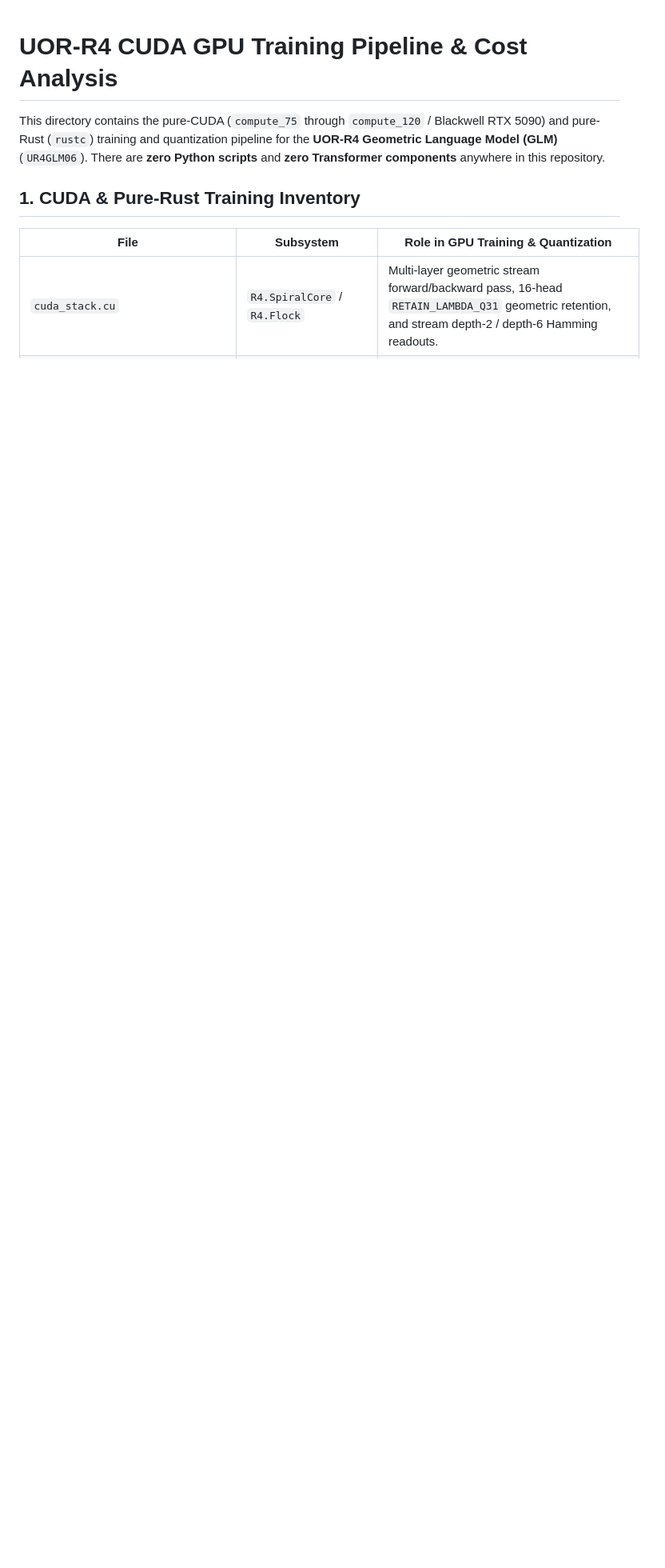
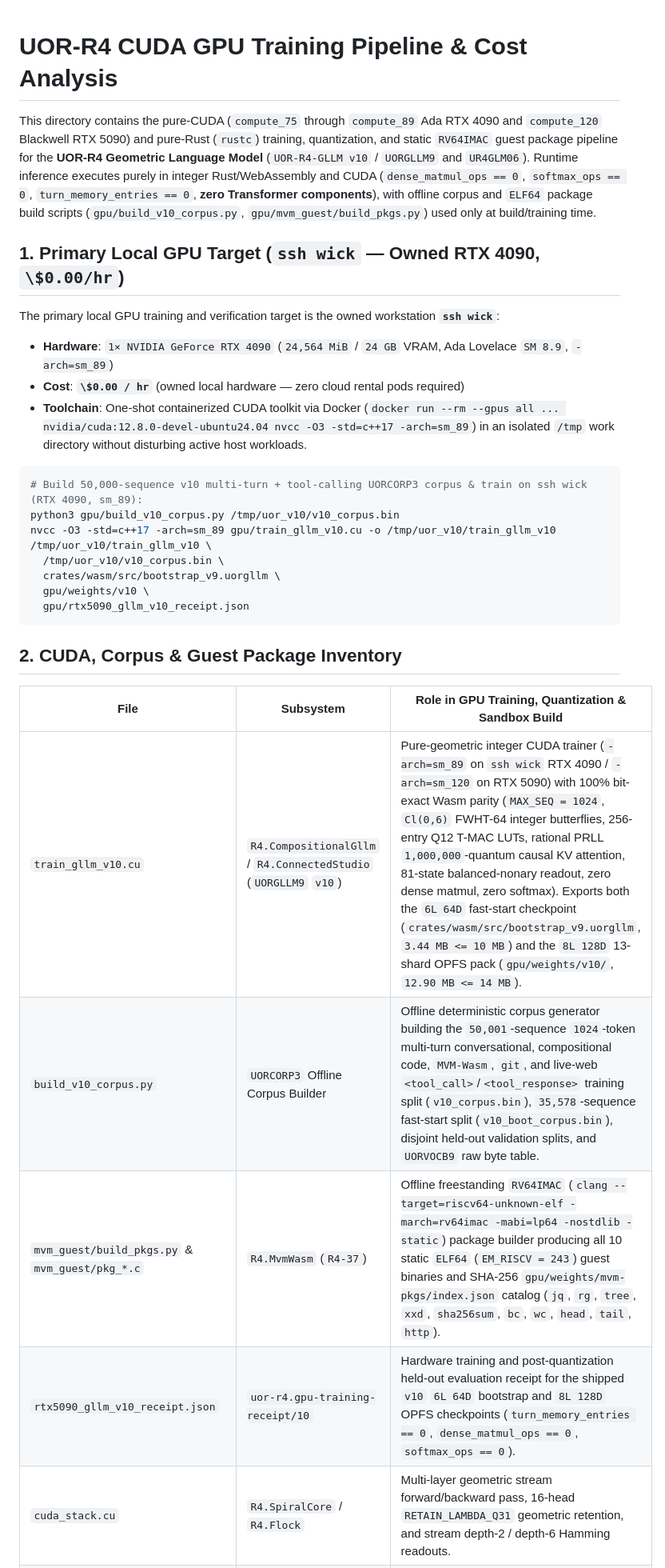
Before and after one commit to Casey-allard/lexlean-r4, a Markdown page: gpu/README.md, the part around one of its changes. Shown at 80% size. GitHub-like rendering; blank space fills up the shorter version.

Commit message:
docs(gpu): document owned local RTX 4090 (ssh wick, sm_89) target and v10 pipeline

````diff
--- a/gpu/README.md
+++ b/gpu/README.md
@@ -1,11 +1,34 @@
 # UOR-R4 CUDA GPU Training Pipeline & Cost Analysis
 
-This directory contains the pure-CUDA (`compute_75` through `compute_120` / Blackwell RTX 5090) and pure-Rust (`rustc`) training and quantization pipeline for the **UOR-R4 Geometric Language Model (GLM)** (`UR4GLM06`). There are **zero Python scripts** and **zero Transformer components** anywhere in this repository.
+This directory contains the pure-CUDA (`compute_75` through `compute_89` Ada RTX 4090 and `compute_120` Blackwell RTX 5090) and pure-Rust (`rustc`) training, quantization, and static `RV64IMAC` guest package pipeline for the **UOR-R4 Geometric Language Model** (`UOR-R4-GLLM v10` / `UORGLLM9` and `UR4GLM06`). Runtime inference executes purely in integer Rust/WebAssembly and CUDA (`dense_matmul_ops == 0`, `softmax_ops == 0`, `turn_memory_entries == 0`, **zero Transformer components**), with offline corpus and `ELF64` package build scripts (`gpu/build_v10_corpus.py`, `gpu/mvm_guest/build_pkgs.py`) used only at build/training time.
 
-## 1. CUDA & Pure-Rust Training Inventory
+## 1. Primary Local GPU Target (`ssh wick` — Owned RTX 4090, `\$0.00/hr`)
 
-| File | Subsystem | Role in GPU Training & Quantization |
+The primary local GPU training and verification target is the owned workstation **`ssh wick`**:
+
+- **Hardware**: `1× NVIDIA GeForce RTX 4090` (`24,564 MiB` / `24 GB` VRAM, Ada Lovelace `SM 8.9`, `-arch=sm_89`)
+- **Cost**: **`\$0.00 / hr`** (owned local hardware — zero cloud rental pods required)
+- **Toolchain**: One-shot containerized CUDA toolkit via Docker (`docker run --rm --gpus all ... nvidia/cuda:12.8.0-devel-ubuntu24.04 nvcc -O3 -std=c++17 -arch=sm_89`) in an isolated `/tmp` work directory without disturbing active host workloads.
+
+```bash
+# Build 50,000-sequence v10 multi-turn + tool-calling UORCORP3 corpus & train on ssh wick (RTX 4090, sm_89):
+python3 gpu/build_v10_corpus.py /tmp/uor_v10/v10_corpus.bin
+nvcc -O3 -std=c++17 -arch=sm_89 gpu/train_gllm_v10.cu -o /tmp/uor_v10/train_gllm_v10
+/tmp/uor_v10/train_gllm_v10 \
+  /tmp/uor_v10/v10_corpus.bin \
+  crates/wasm/src/bootstrap_v9.uorgllm \
+  gpu/weights/v10 \
+  gpu/rtx5090_gllm_v10_receipt.json
+```
+
+## 2. CUDA, Corpus & Guest Package Inventory
+
+| File | Subsystem | Role in GPU Training, Quantization & Sandbox Build |
 | --- | --- | --- |
+| `train_gllm_v10.cu` | `R4.CompositionalGllm` / `R4.ConnectedStudio` (`UORGLLM9` `v10`) | Pure-geometric integer CUDA trainer (`-arch=sm_89` on `ssh wick` RTX 4090 / `-arch=sm_120` on RTX 5090) with 100% bit-exact Wasm parity (`MAX_SEQ = 1024`, `Cl(0,6)` FWHT-64 integer butterflies, 256-entry Q12 T-MAC LUTs, rational PRLL `1,000,000`-quantum causal KV attention, 81-state balanced-nonary readout, zero dense matmul, zero softmax). Exports both the `6L 64D` fast-start checkpoint (`crates/wasm/src/bootstrap_v9.uorgllm`, `3.44 MB <= 10 MB`) and the `8L 128D` 13-shard OPFS pack (`gpu/weights/v10/`, `12.90 MB <= 14 MB`). |
+| `build_v10_corpus.py` | `UORCORP3` Offline Corpus Builder | Offline deterministic corpus generator building the `50,001`-sequence `1024`-token multi-turn conversational, compositional code, `MVM-Wasm`, `git`, and live-web `<tool_call>`/`<tool_response>` training split (`v10_corpus.bin`), `35,578`-sequence fast-start split (`v10_boot_corpus.bin`), disjoint held-out validation splits, and `UORVOCB9` raw byte table. |
+| `mvm_guest/build_pkgs.py` & `mvm_guest/pkg_*.c` | `R4.MvmWasm` (`R4-37`) | Offline freestanding `RV64IMAC` (`clang --target=riscv64-unknown-elf -march=rv64imac -mabi=lp64 -nostdlib -static`) package builder producing all 10 static `ELF64` (`EM_RISCV = 243`) guest binaries and SHA-256 `gpu/weights/mvm-pkgs/index.json` catalog (`jq`, `rg`, `tree`, `xxd`, `sha256sum`, `bc`, `wc`, `head`, `tail`, `http`). |
+| `rtx5090_gllm_v10_receipt.json` | `uor-r4.gpu-training-receipt/10` | Hardware training and post-quantization held-out evaluation receipt for the shipped `v10` `6L 64D` bootstrap and `8L 128D` OPFS checkpoints (`turn_memory_entries == 0`, `dense_matmul_ops == 0`, `softmax_ops == 0`). |
 | `cuda_stack.cu` | `R4.SpiralCore` / `R4.Flock` | Multi-layer geometric stream forward/backward pass, 16-head `RETAIN_LAMBDA_Q31` geometric retention, and stream depth-2 / depth-6 Hamming readouts. |
 | `spiralcore_fbs.cu` | `R4.SpiralCoreFbs` (`R4-24`) | 17-root Icosian $\mathbb{Z}[\phi]$ snap (`5 * a^2 < d`), GoldenQ12 inner-product compatibility, and quaternion Hamilton products on GPU. |
 | `spiralcore_fbs_arms.cu` | `R4.ExactArithmetic` (`R4-27`) | 5-arm causal ablation and radix-$B$ place-value carry kernels. |
````
Also changed, not shown: other parts of gpu/README.md (+14 -11 lines).
